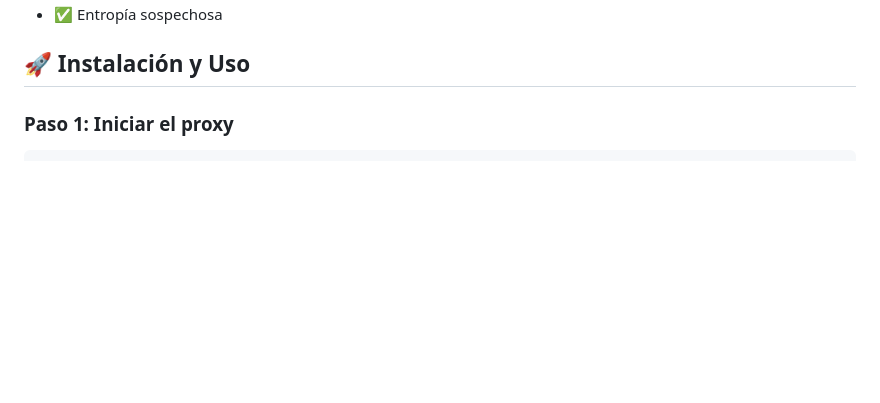
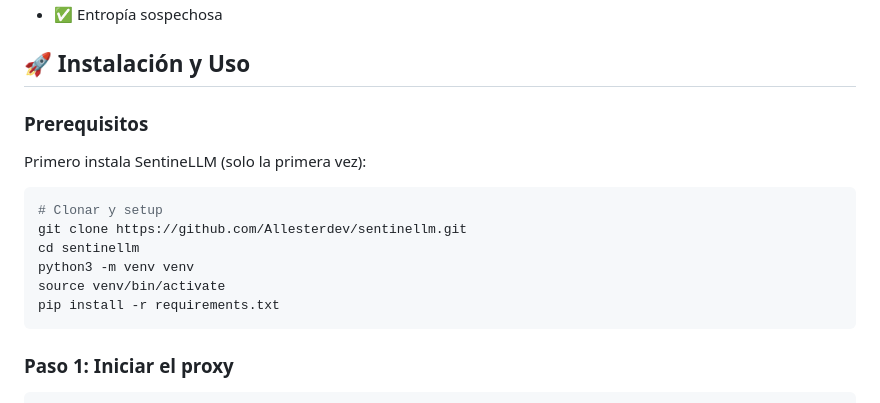
Before and after one commit to Allesterdev/sentinellm, a Markdown page: docs/proxy.md, the part around the change. Drawn GitHub-style; blank space fills up the shorter version.

Commit message:
docs(proxy): agregar prerequisitos de instalación

````diff
--- a/docs/proxy.md
+++ b/docs/proxy.md
@@ -9,6 +9,19 @@
 - ✅ Entropía sospechosa
 
 ## 🚀 Instalación y Uso
+
+### Prerequisitos
+
+Primero instala SentineLLM (solo la primera vez):
+
+```bash
+# Clonar y setup
+git clone https://github.com/Allesterdev/sentinellm.git
+cd sentinellm
+python3 -m venv venv
+source venv/bin/activate
+pip install -r requirements.txt
+```
 
 ### Paso 1: Iniciar el proxy
 
````
